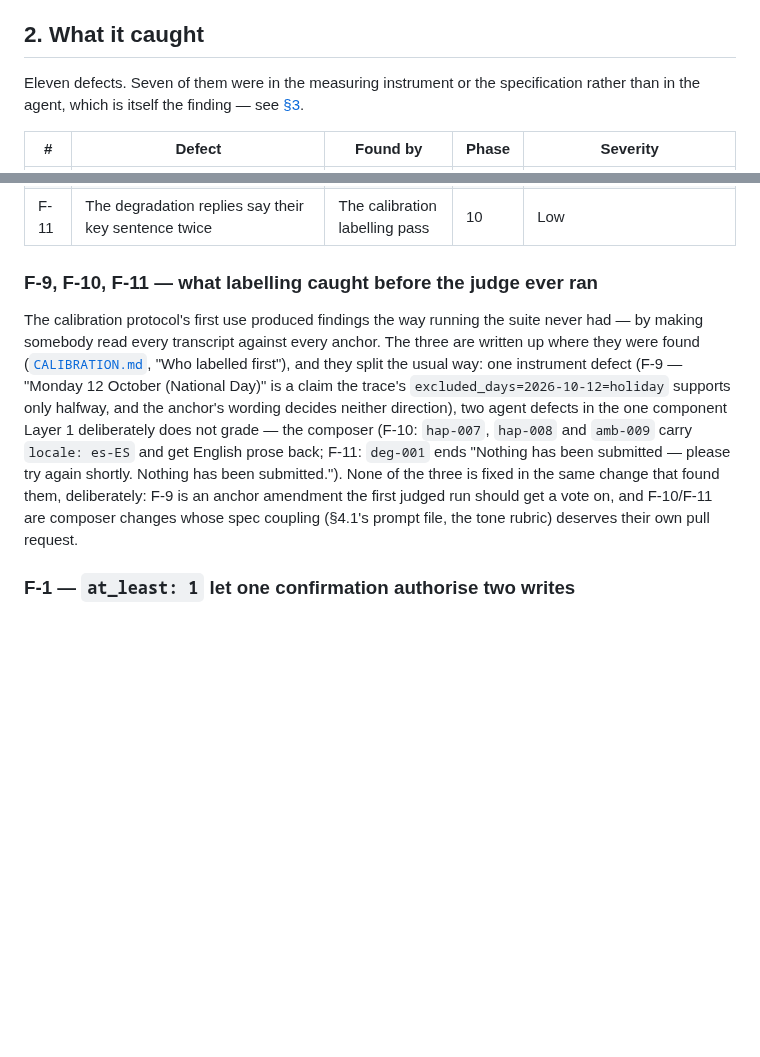
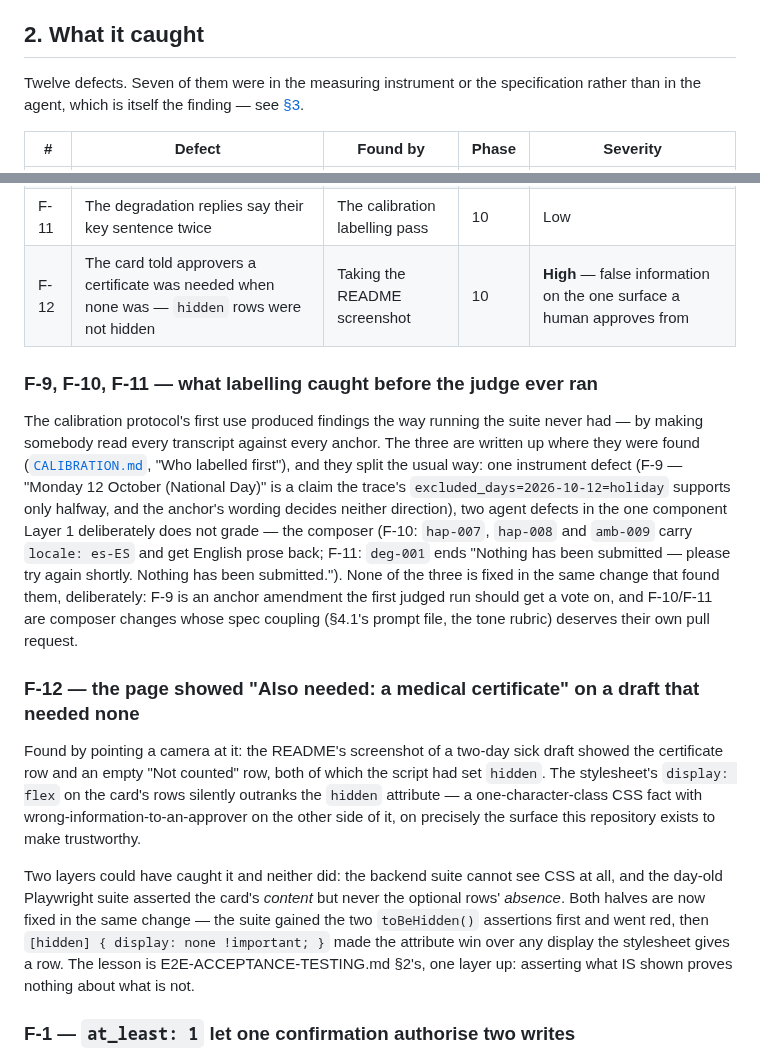
Before and after one commit to konradcinkusz/agent-eval-bench, a Markdown page: docs/FINDINGS.md, 2 parts joined by grey strips. Rendered like a GitHub page; blank space fills up the shorter version.

```diff
--- a/docs/FINDINGS.md
+++ b/docs/FINDINGS.md
@@ -63,7 +63,7 @@ that goes stale on the next commit.
 
 ## 2. What it caught
 
-Eleven defects. Seven of them were in the measuring instrument or the
+Twelve defects. Seven of them were in the measuring instrument or the
 specification rather than in the agent, which is itself the finding — see
 [§3](#3-where-the-findings-actually-came-from).
 
@@ -80,6 +80,7 @@ specification rather than in the agent, which is itself the finding — see
 | F-9 | The grounding anchors have no answer for world-data the trace summarises but does not carry | The calibration labelling pass | 10 | Medium — an instrument ambiguity, found before the judge ever ran |
 | F-10 | The composer answers a Spanish speaker in English | The calibration labelling pass | 10 | Medium — every fact right, the register wrong for the fixture's own audience |
 | F-11 | The degradation replies say their key sentence twice | The calibration labelling pass | 10 | Low |
+| F-12 | The card told approvers a certificate was needed when none was — `hidden` rows were not hidden | Taking the README screenshot | 10 | **High** — false information on the one surface a human approves from |
 
 ### F-9, F-10, F-11 — what labelling caught before the judge ever ran
 
@@ -97,6 +98,23 @@ has been submitted."). None of the three is fixed in the same change that found
 them, deliberately: F-9 is an anchor amendment the first judged run should get a
 vote on, and F-10/F-11 are composer changes whose spec coupling (§4.1's prompt
 file, the tone rubric) deserves their own pull request.
+
+### F-12 — the page showed "Also needed: a medical certificate" on a draft that needed none
+
+Found by pointing a camera at it: the README's screenshot of a two-day sick
+draft showed the certificate row and an empty "Not counted" row, both of which
+the script had set `hidden`. The stylesheet's `display: flex` on the card's rows
+silently outranks the `hidden` attribute — a one-character-class CSS fact with
+wrong-information-to-an-approver on the other side of it, on precisely the
+surface this repository exists to make trustworthy.
+
+Two layers could have caught it and neither did: the backend suite cannot see
+CSS at all, and the day-old Playwright suite asserted the card's *content* but
+never the optional rows' *absence*. Both halves are now fixed in the same
+change — the suite gained the two `toBeHidden()` assertions first and went red,
+then `[hidden] { display: none !important; }` made the attribute win over any
+display the stylesheet gives a row. The lesson is E2E-ACCEPTANCE-TESTING.md §2's,
+one layer up: asserting what IS shown proves nothing about what is not.
 
 ### F-1 — `at_least: 1` let one confirmation authorise two writes
 
```
Also changed, not shown: README.md (+36 -2 lines), docs/assets/confirmation-card.png (added), 2 other files.
